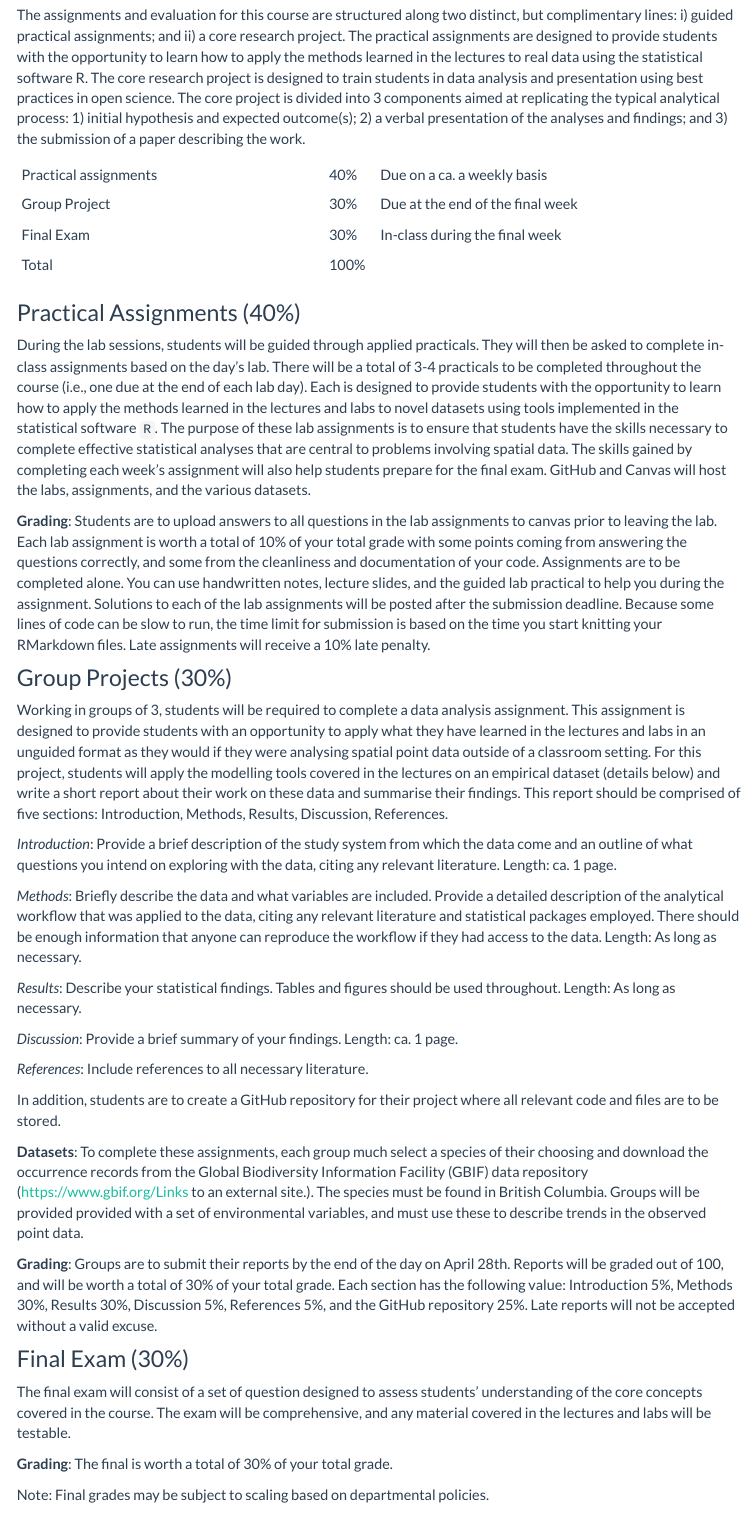
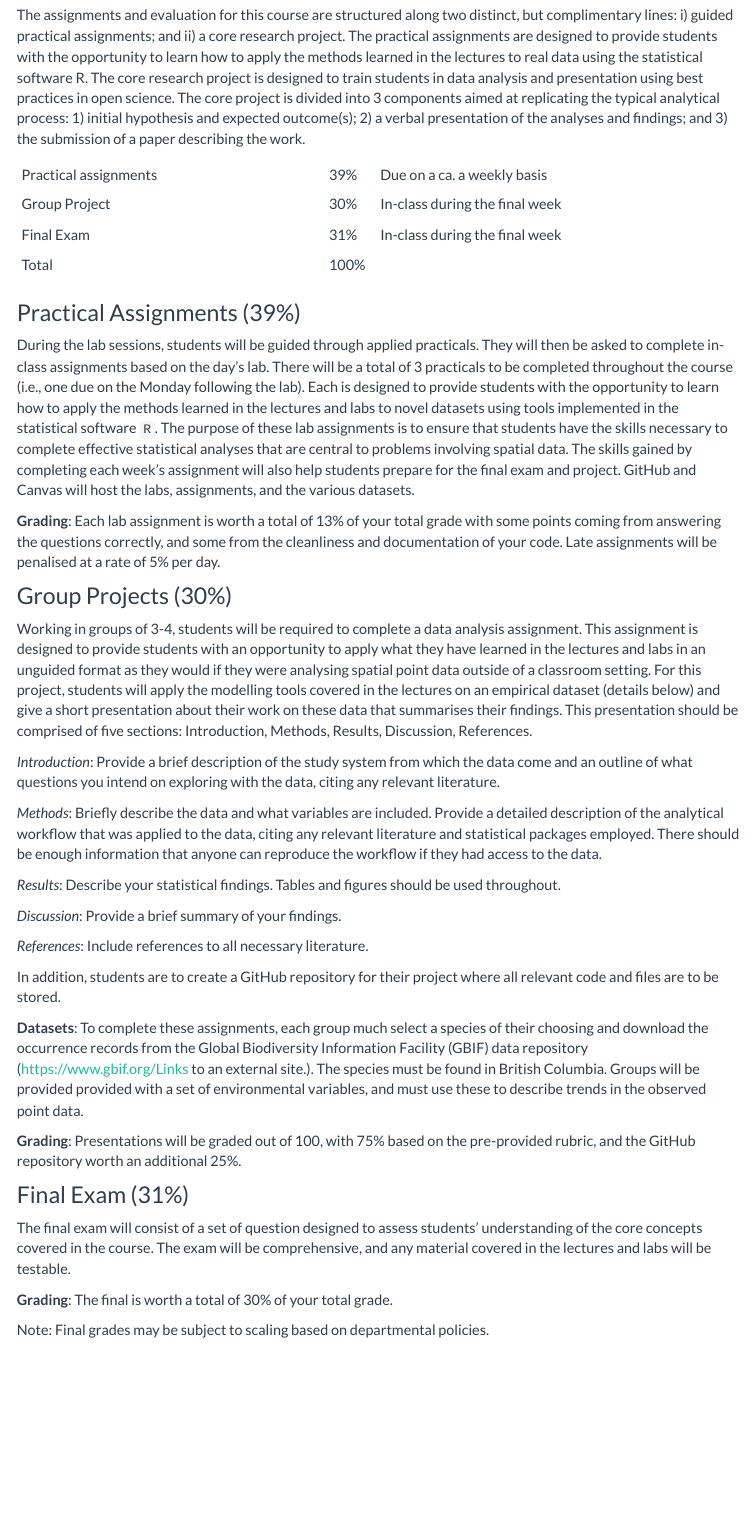
Before and after one commit to NoonanM/DATA589, an R Markdown document (index.Rmd): the page in a window 1100 px wide, from 1480 px down. The pictures show the output file index.html that the author committed with the source, opened offline; library style sheets and scripts come from the installed R packages; menus at the side of the page are left out.

Commit message:
updates for 2025

```diff
--- a/index.Rmd
+++ b/index.Rmd
@@ -54,26 +54,26 @@ The assignments and evaluation for this course are structured along two distinct
 
 |                                    |      |                                           |
 |------------------------------------|------|-------------------------------------------|
-| Practical assignments                              | 40%  | Due on a ca. a weekly basis                                   |
-| Group Project                    | 30%  | Due at the end of the final week  |
-| Final Exam      | 30%  |  In-class during the final week |
+| Practical assignments                              | 39%  | Due on a ca. a weekly basis                                   |
+| Group Project                    | 30%  | In-class during the final week  |
+| Final Exam      | 31%  |  In-class during the final week |
 | Total                              | 100% |                                           |
 
-### Practical Assignments (40%)
-During the lab sessions, students will be guided through applied practicals. They will then be asked to complete in-class assignments based on the day's lab. There will be a total of 3-4 practicals to be completed throughout the course (i.e., one due at the end of each lab day). Each is designed to provide students with the opportunity to learn how to apply the methods learned in the lectures and labs to novel datasets using tools implemented in the statistical software `R`. The purpose of these lab assignments is to ensure that students have the skills necessary to complete effective statistical analyses that are central to problems involving spatial data. The skills gained by completing each week’s assignment will also help students prepare for the final exam. GitHub and Canvas will host the labs, assignments, and the various datasets.
+### Practical Assignments (39%)
+During the lab sessions, students will be guided through applied practicals. They will then be asked to complete in-class assignments based on the day's lab. There will be a total of 3 practicals to be completed throughout the course (i.e., one due on the Monday following the lab). Each is designed to provide students with the opportunity to learn how to apply the methods learned in the lectures and labs to novel datasets using tools implemented in the statistical software `R`. The purpose of these lab assignments is to ensure that students have the skills necessary to complete effective statistical analyses that are central to problems involving spatial data. The skills gained by completing each week’s assignment will also help students prepare for the final exam and project. GitHub and Canvas will host the labs, assignments, and the various datasets.
 
-__Grading__: Students are to upload answers to all questions in the lab assignments to canvas prior to leaving the lab. Each lab assignment is worth a total of 10% of your total grade with some points coming from answering the questions correctly, and some from the cleanliness and documentation of your code. Assignments are to be completed alone. You can use handwritten notes, lecture slides, and the guided lab practical to help you during the assignment. Solutions to each of the lab assignments will be posted after the submission deadline. Because some lines of code can be slow to run, the time limit for submission is based on the time you start knitting your RMarkdown files. Late assignments will receive a 10% late penalty.
+__Grading__: Each lab assignment is worth a total of 13\% of your total grade with some points coming from answering the questions correctly, and some from the cleanliness and documentation of your code. Late assignments will be penalised at a rate of 5\% per day.
 
 ### Group Projects (30%)
-Working in groups of 3, students will be required to complete a data analysis assignment. This assignment is designed to provide students with an opportunity to apply what they have learned in the lectures and labs in an unguided format as they would if they were analysing spatial point data outside of a classroom setting. For this project, students will apply the modelling tools covered in the lectures on an empirical dataset (details below) and write a short report about their work on these data and summarise their findings. This report should be comprised of five sections: Introduction, Methods, Results, Discussion, References.
+Working in groups of 3-4, students will be required to complete a data analysis assignment. This assignment is designed to provide students with an opportunity to apply what they have learned in the lectures and labs in an unguided format as they would if they were analysing spatial point data outside of a classroom setting. For this project, students will apply the modelling tools covered in the lectures on an empirical dataset (details below) and give a short presentation about their work on these data that summarises their findings. This presentation should be comprised of five sections: Introduction, Methods, Results, Discussion, References.
 
-_Introduction_: Provide a brief description of the study system from which the data come and an outline of what questions you intend on exploring with the data, citing any relevant literature. Length: ca. 1 page.
+_Introduction_: Provide a brief description of the study system from which the data come and an outline of what questions you intend on exploring with the data, citing any relevant literature.
 
-_Methods_: Briefly describe the data and what variables are included. Provide a detailed description of the analytical workflow that was applied to the data, citing any relevant literature and statistical packages employed. There should be enough information that anyone can reproduce the workflow if they had access to the data. Length: As long as necessary.
+_Methods_: Briefly describe the data and what variables are included. Provide a detailed description of the analytical workflow that was applied to the data, citing any relevant literature and statistical packages employed. There should be enough information that anyone can reproduce the workflow if they had access to the data.
 
-_Results_: Describe your statistical findings. Tables and figures should be used throughout. Length: As long as necessary.
+_Results_: Describe your statistical findings. Tables and figures should be used throughout.
 
-_Discussion_: Provide a brief summary of your findings. Length: ca. 1 page.
+_Discussion_: Provide a brief summary of your findings.
 
 _References_: Include references to all necessary literature.
 
@@ -82,10 +82,10 @@ In addition, students are to create a GitHub repository for their project where
 
 __Datasets__: To complete these assignments, each group much select a species of their choosing and download the occurrence records from the Global Biodiversity Information Facility (GBIF) data repository (https://www.gbif.org/Links to an external site.). The species must be found in British Columbia. Groups will be provided provided with a set of environmental variables, and must use these to describe trends in the observed point data.
 
-__Grading__: Groups are to submit their reports by the end of the day on April 28th. Reports will be graded out of 100, and will be worth a total of 30% of your total grade. Each section has the following value: Introduction 5%, Methods 30%, Results 30%, Discussion 5%, References 5%, and the GitHub repository 25%. Late reports will not be accepted without a valid excuse.
+__Grading__: Presentations will be graded out of 100, with 75% based on the pre-provided rubric, and the GitHub repository worth an additional 25%.
 
 
-### Final Exam (30%)
+### Final Exam (31%)
 
 The final exam will consist of a set of question designed to assess students' understanding of the core concepts covered in the course. The exam will be comprehensive, and any material covered in the lectures and labs will be testable.
 
```
Also changed, not shown: index.html, index.Rmd (10 more changed lines), 3 other files.
